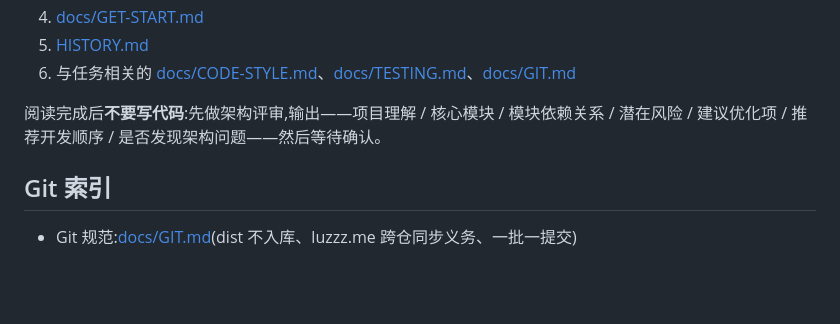
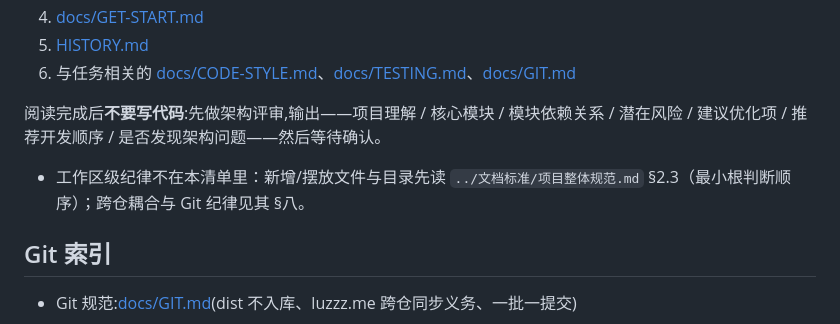
Before and after one commit to Luz7818/marx-cloud, a Markdown page: AGENTS.md, the part around the change. Rendered like a GitHub page; blank space fills up the shorter version.

Commit message:
docs: 开发前阅读清单补工作区级标准指引——新增/摆放文件先过最小根§2.3判断(文档标准 CHANGELOG 2026-10-07)

```diff
--- a/AGENTS.md
+++ b/AGENTS.md
@@ -83,6 +83,7 @@
 阅读完成后**不要写代码**:先做架构评审,输出——项目理解 / 核心模块 / 模块依赖关系 / 潜在风险 /
 建议优化项 / 推荐开发顺序 / 是否发现架构问题——然后等待确认。
 
+- 工作区级纪律不在本清单里：新增/摆放文件与目录先读 `../文档标准/项目整体规范.md` §2.3（最小根判断顺序）；跨仓耦合与 Git 纪律见其 §八。
 ## Git 索引
 
 - Git 规范:[docs/GIT.md](docs/GIT.md)(dist 不入库、luzzz.me 跨仓同步义务、一批一提交)
```
